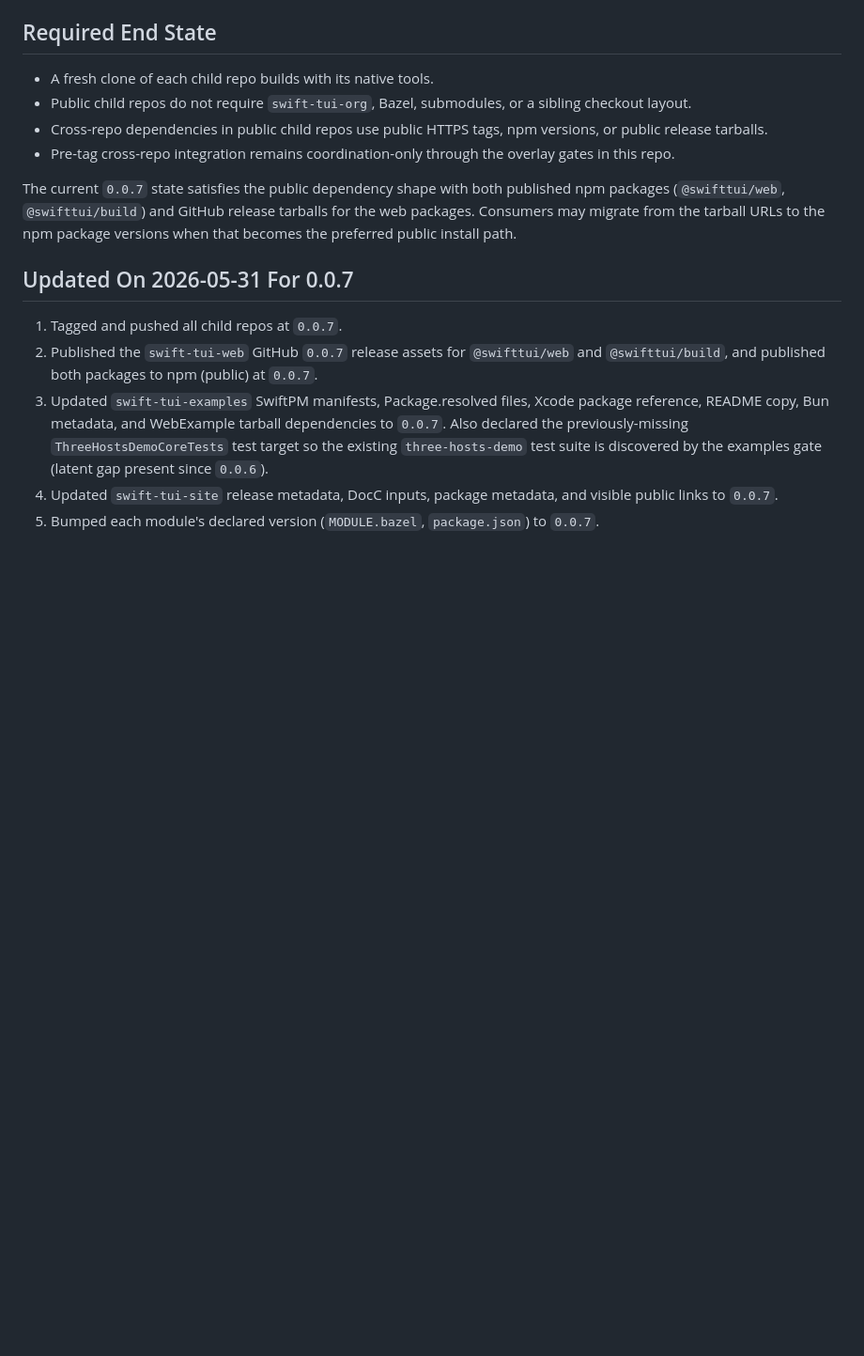
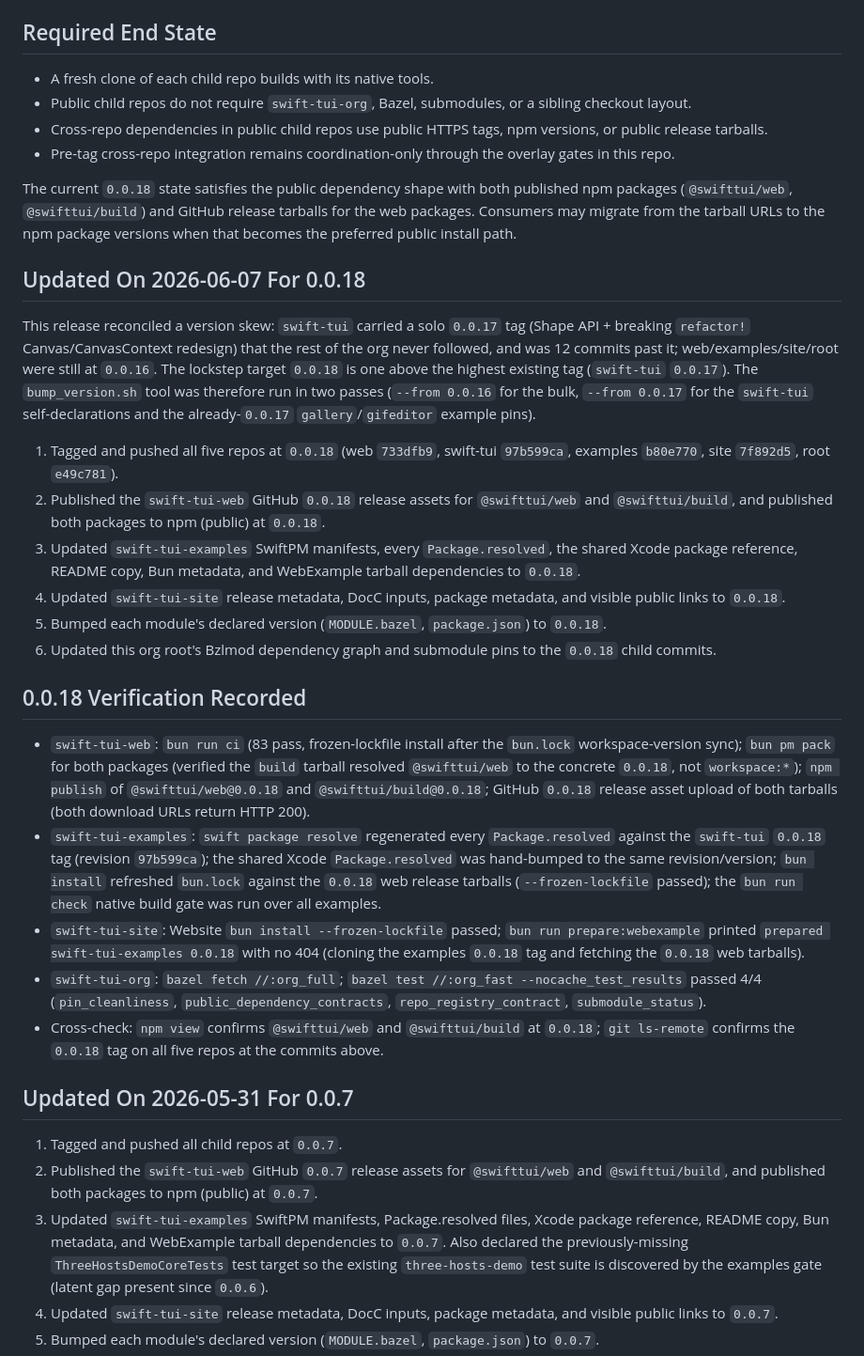
Before and after one commit to SwiftTUI/swift-tui-org, a Markdown page: docs/PUBLIC-REPO-READINESS.md, the part around the change. Shown at 94% size. Drawn GitHub-style; blank space fills up the shorter version.

Commit message:
docs: record 0.0.18 public-repo readiness

```diff
--- a/docs/PUBLIC-REPO-READINESS.md
+++ b/docs/PUBLIC-REPO-READINESS.md
@@ -29,10 +29,60 @@ Current status checked on 2026-05-31:
 - Pre-tag cross-repo integration remains coordination-only through the overlay
   gates in this repo.
 
-The current `0.0.7` state satisfies the public dependency shape with both
+The current `0.0.18` state satisfies the public dependency shape with both
 published npm packages (`@swifttui/web`, `@swifttui/build`) and GitHub release
 tarballs for the web packages. Consumers may migrate from the tarball URLs to
 the npm package versions when that becomes the preferred public install path.
+
+## Updated On 2026-06-07 For 0.0.18
+
+This release reconciled a version skew: `swift-tui` carried a solo `0.0.17` tag
+(Shape API + breaking `refactor!` Canvas/CanvasContext redesign) that the rest
+of the org never followed, and was 12 commits past it; web/examples/site/root
+were still at `0.0.16`. The lockstep target `0.0.18` is one above the highest
+existing tag (`swift-tui` `0.0.17`). The `bump_version.sh` tool was therefore
+run in two passes (`--from 0.0.16` for the bulk, `--from 0.0.17` for the
+`swift-tui` self-declarations and the already-`0.0.17` `gallery`/`gifeditor`
+example pins).
+
+1. Tagged and pushed all five repos at `0.0.18` (web `733dfb9`, swift-tui
+   `97b599ca`, examples `b80e770`, site `7f892d5`, root `e49c781`).
+2. Published the `swift-tui-web` GitHub `0.0.18` release assets for
+   `@swifttui/web` and `@swifttui/build`, and published both packages to npm
+   (public) at `0.0.18`.
+3. Updated `swift-tui-examples` SwiftPM manifests, every `Package.resolved`, the
+   shared Xcode package reference, README copy, Bun metadata, and WebExample
+   tarball dependencies to `0.0.18`.
+4. Updated `swift-tui-site` release metadata, DocC inputs, package metadata, and
+   visible public links to `0.0.18`.
+5. Bumped each module's declared version (`MODULE.bazel`, `package.json`) to
+   `0.0.18`.
+6. Updated this org root's Bzlmod dependency graph and submodule pins to the
+   `0.0.18` child commits.
+
+## 0.0.18 Verification Recorded
+
+- `swift-tui-web`: `bun run ci` (83 pass, frozen-lockfile install after the
+  `bun.lock` workspace-version sync); `bun pm pack` for both packages
+  (verified the `build` tarball resolved `@swifttui/web` to the concrete
+  `0.0.18`, not `workspace:*`); `npm publish` of `@swifttui/web@0.0.18` and
+  `@swifttui/build@0.0.18`; GitHub `0.0.18` release asset upload of both
+  tarballs (both download URLs return HTTP 200).
+- `swift-tui-examples`: `swift package resolve` regenerated every
+  `Package.resolved` against the `swift-tui` `0.0.18` tag (revision
+  `97b599ca`); the shared Xcode `Package.resolved` was hand-bumped to the same
+  revision/version; `bun install` refreshed `bun.lock` against the `0.0.18` web
+  release tarballs (`--frozen-lockfile` passed); the `bun run check` native
+  build gate was run over all examples.
+- `swift-tui-site`: Website `bun install --frozen-lockfile` passed; `bun run
+  prepare:webexample` printed `prepared swift-tui-examples 0.0.18` with no 404
+  (cloning the examples `0.0.18` tag and fetching the `0.0.18` web tarballs).
+- `swift-tui-org`: `bazel fetch //:org_full`; `bazel test //:org_fast
+  --nocache_test_results` passed 4/4 (`pin_cleanliness`,
+  `public_dependency_contracts`, `repo_registry_contract`, `submodule_status`).
+- Cross-check: `npm view` confirms `@swifttui/web` and `@swifttui/build` at
+  `0.0.18`; `git ls-remote` confirms the `0.0.18` tag on all five repos at the
+  commits above.
 
 ## Updated On 2026-05-31 For 0.0.7
 
```
